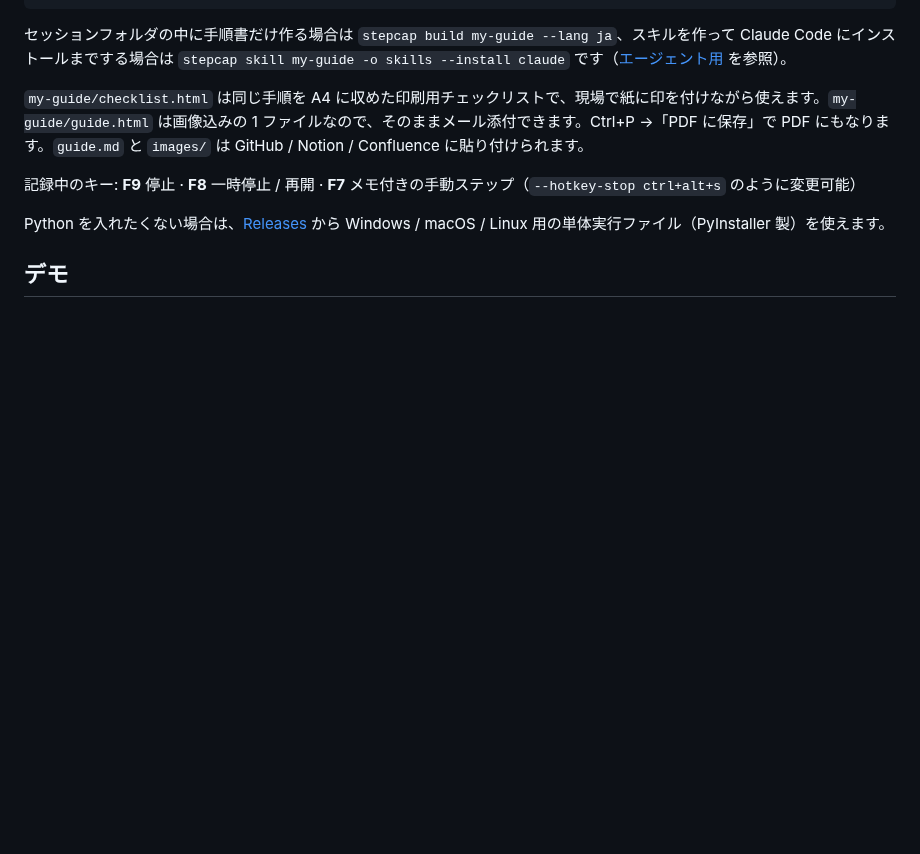
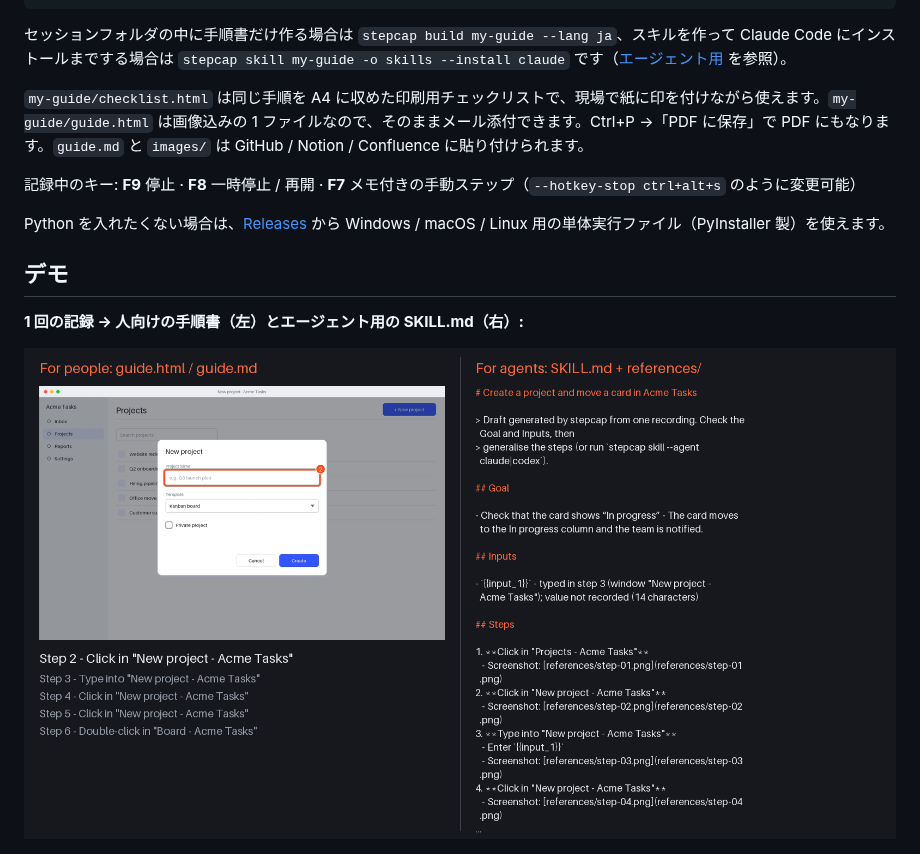
Before and after one commit to kajisho5/stepcap, a Markdown page: README.ja.md, the part around the change. Rendered like a GitHub page; pictures changed too: docs/demo/guide-and-skill.png (added); blank space fills up the shorter version.

```diff
--- a/README.ja.md
+++ b/README.ja.md
@@ -49,6 +49,10 @@ stepcap export my-guide --format both -o dist --lang ja
 Python を入れたくない場合は、[Releases](https://github.com/kajisho5/stepcap/releases) から Windows / macOS / Linux 用の単体実行ファイル（PyInstaller 製）を使えます。
 
 ## デモ
+
+**1 回の記録 → 人向けの手順書（左）とエージェント用の SKILL.md（右）:**
+
+![1 回の記録から、左に guide.html、右に入力変数と参照画像付きの SKILL.md](https://raw.githubusercontent.com/kajisho5/stepcap/main/docs/demo/guide-and-skill.png)
 
 ![stepcap: 記録して、生成された手順書をページ送り](https://raw.githubusercontent.com/kajisho5/stepcap/main/docs/demo/demo.gif)
 
```
Also changed, not shown: README.md (+4 -0 lines), ROADMAP.md (+13 -1 lines), docs/demo/checklist.png, docs/demo/demo.gif, docs/demo/guide-html-dark.png, docs/demo/guide-html.png, 3 other files.
